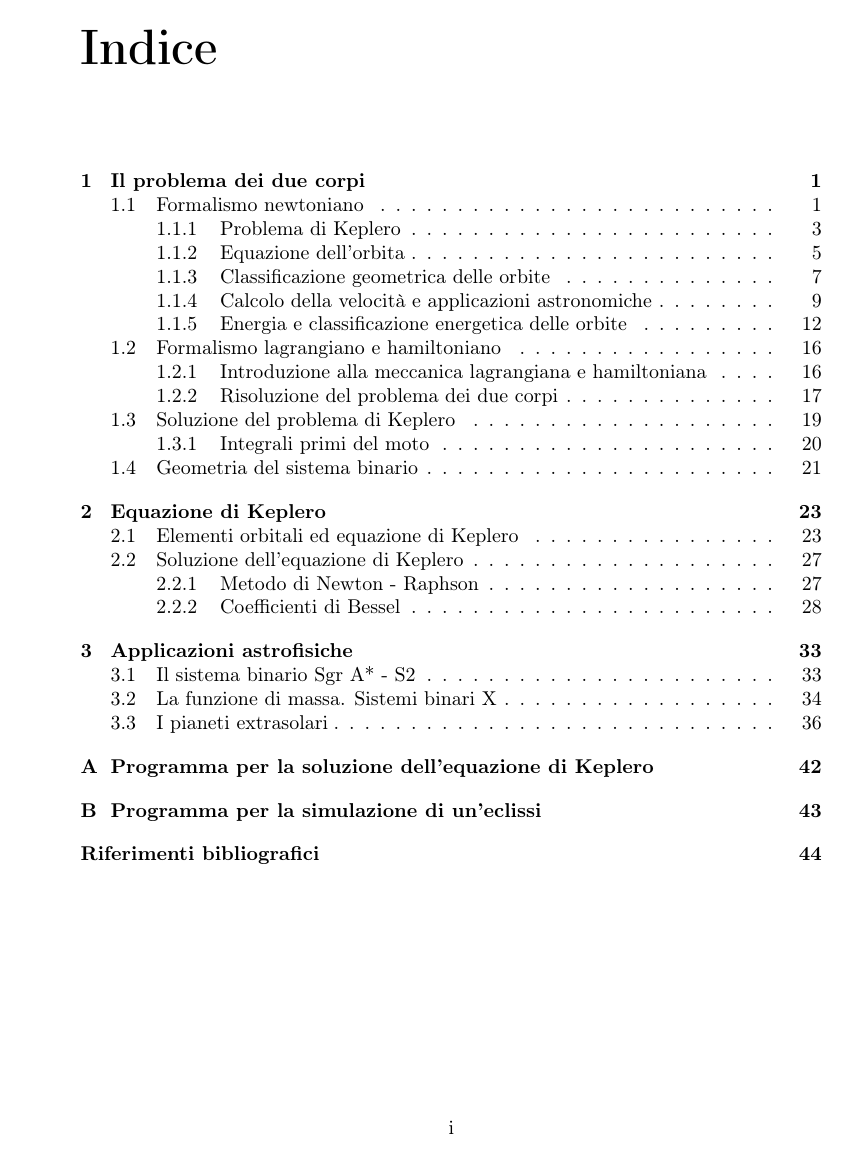
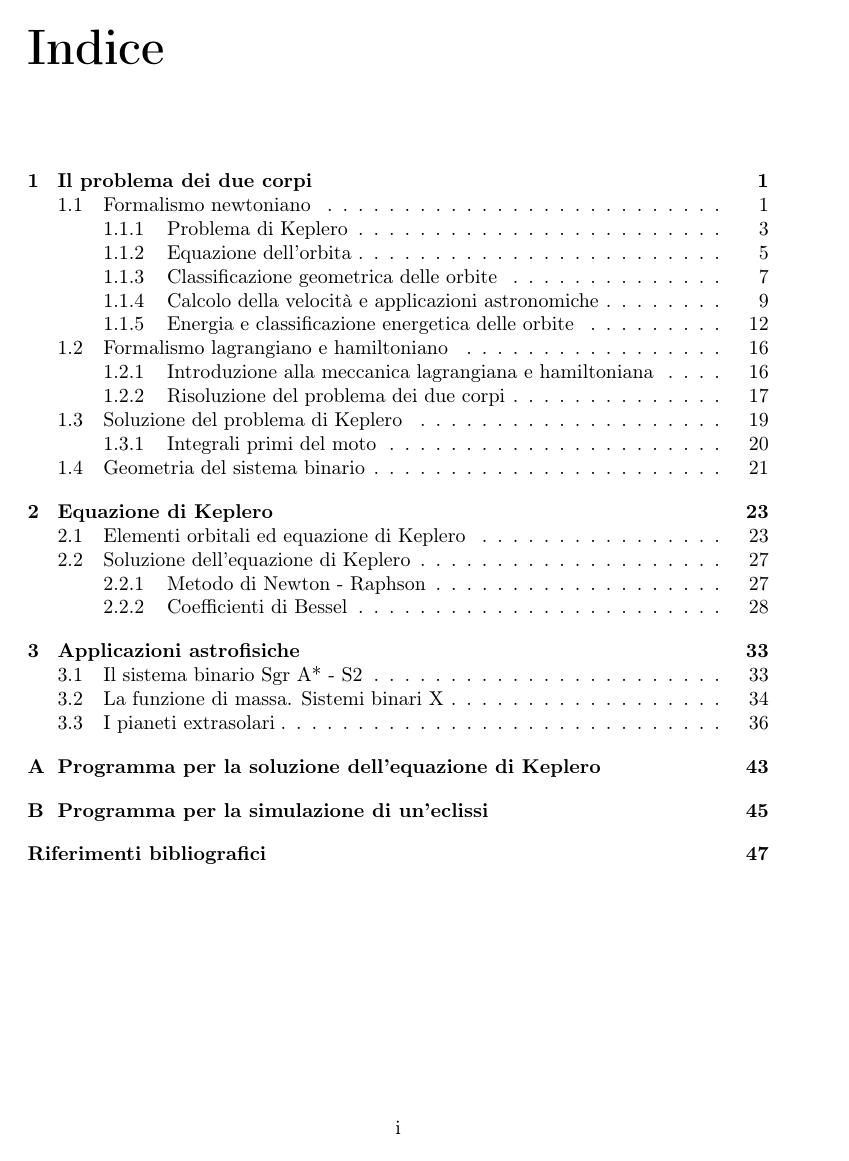
Before and after one commit to giordano/Tesi-triennale, a LaTeX thesis (tesi.tex): page 2 of 48 before the commit and page 3 of 54 after it. Compiled offline with pdfLaTeX.

Commit message:
imposto per la stampa fronte retro

```diff
--- a/tesi.tex
+++ b/tesi.tex
@@ -1,4 +1,4 @@
-\documentclass[a4paper,oneside,fleqn,titlepage]{book}
+\documentclass[a4paper,twoside,openright,fleqn,titlepage]{book}
 \usepackage[T1]{fontenc}
 \usepackage[utf8]{inputenc}
 \usepackage[italian]{babel}
@@ -32,18 +32,18 @@
 
 %%%%% Impostazioni
 %% testatine.
-% TODO: decidere se usare `oneside' o `twoside' e adattare il formato della
-% testatina di conseguenza.
 \pagestyle{fancy}
 \fancyhf{} % svuota tutti i campi delle testatine e dei piedi
-% Abbiamo usato l'opzione di classe `oneside', quindi la testatina è la stessa
-% per tutte le pagine.
-% Nella testatina (`head') a destra (`R') mettiamo il nome del paragrafo
-% (`\rightmark'), non tutto maiuscolo (`\nouppercase').
-\fancyhead[R]{\slshape\footnotesize\nouppercase{\leftmark}}
-% Nel piede (`foot') al centro (`C') mettiamo il numero della pagina
-% (`\thepage').
-\fancyfoot[C]{\thepage}
+% Nella testatina (`head') a destra (`R') nelle pagine pari (`E') mettiamo il
+% nome del capitolo (`\leftmark'), non tutto maiuscolo (`\nouppercase'). Sulla
+% sinistra (`L') delle pagine dispari (`O') mettiamo il nome del paragrafo
+% (`\rightmark').
+\fancyhead[RE]{\slshape\footnotesize\nouppercase{\leftmark}}
+\fancyhead[LO]{\slshape\footnotesize\nouppercase{\rightmark}}
+% All'esterno di ogni pagina (cioè a sinistra (`L') nelle pagine pari (`E') e a
+% destra (`R') nelle pagine dispari (`O')), nella testatina (`head') mettiamo il
+% numero della pagina (`\thepage').
+\fancyhead[LE,RO]{\thepage}
 
 \graphicspath{{Immagini/}} % cartella in cui cercare le immagini da caricare
 
```
